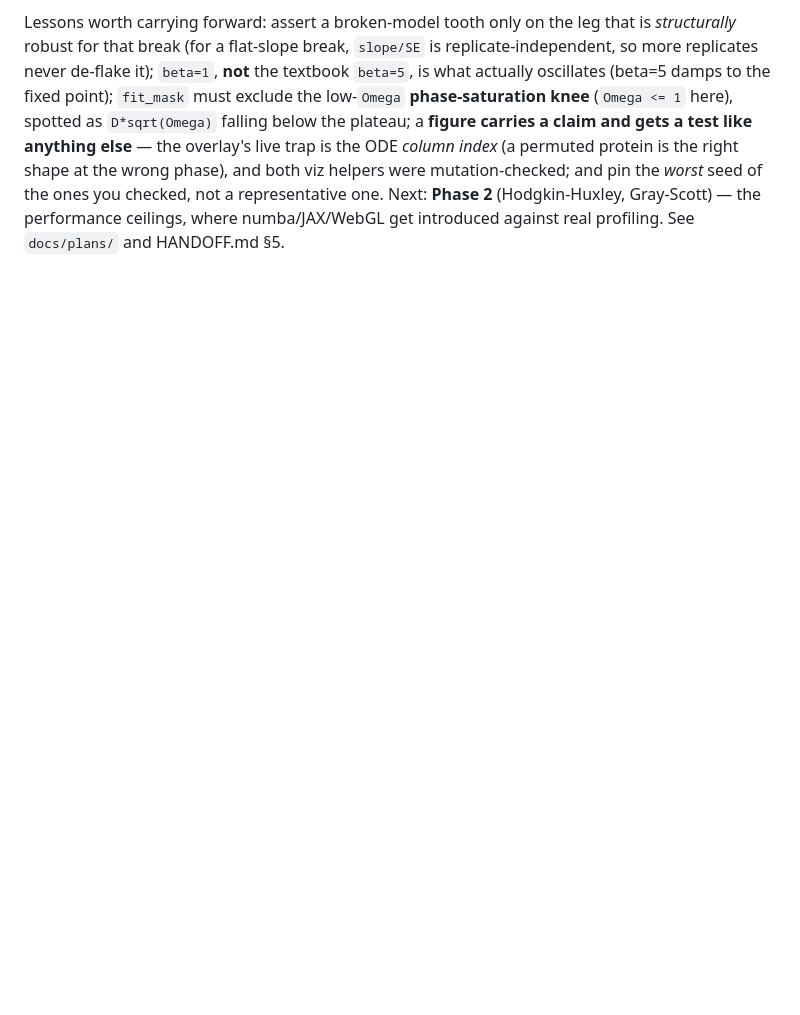
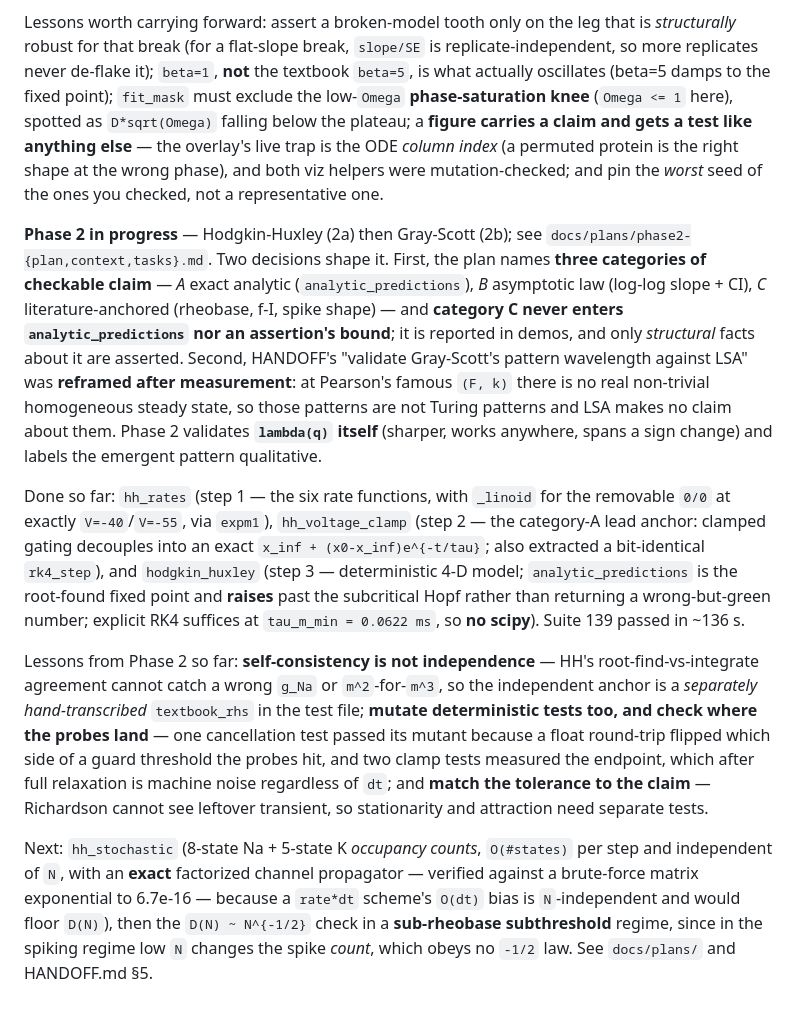
Before and after one commit to BoykoNeov/biological-sandbox, a Markdown page: CLAUDE.md, the part around the change. Rendered like a GitHub page; blank space fills up the shorter version.

Commit message:
docs: carry Phase 2's decisions into CLAUDE.md and memory
Batch/session-end ritual. Records the two framings that shape Phase 2 -- the
three categories of checkable claim (and the rule that category C never enters
analytic_predictions or an assertion's bound), and the measured reframing of
HANDOFF's Gray-Scott wavelength promise -- plus the lessons from steps 1-3:
self-consistency is not independence, mutate deterministic tests and check where
the probes land, and match the tolerance to the claim.

Co-Authored-By: Claude Opus 5 (1M context) <noreply@anthropic.com>

```diff
--- a/CLAUDE.md
+++ b/CLAUDE.md
@@ -95,6 +95,44 @@ here), spotted as `D*sqrt(Omega)` falling below the plateau; a **figure carries
 claim and gets a test like anything else** — the overlay's live trap is the ODE
 *column index* (a permuted protein is the right shape at the wrong phase), and both
 viz helpers were mutation-checked; and pin the *worst* seed of the ones you checked,
-not a representative one. Next: **Phase 2** (Hodgkin-Huxley, Gray-Scott) — the
-performance ceilings, where numba/JAX/WebGL get introduced against real profiling.
+not a representative one.
+
+**Phase 2 in progress** — Hodgkin-Huxley (2a) then Gray-Scott (2b); see
+`docs/plans/phase2-{plan,context,tasks}.md`. Two decisions shape it. First, the
+plan names **three categories of checkable claim** — *A* exact analytic
+(`analytic_predictions`), *B* asymptotic law (log-log slope + CI), *C*
+literature-anchored (rheobase, f-I, spike shape) — and **category C never enters
+`analytic_predictions` nor an assertion's bound**; it is reported in demos, and
+only *structural* facts about it are asserted. Second, HANDOFF's "validate
+Gray-Scott's pattern wavelength against LSA" was **reframed after measurement**:
+at Pearson's famous `(F, k)` there is no real non-trivial homogeneous steady
+state, so those patterns are not Turing patterns and LSA makes no claim about
+them. Phase 2 validates **`lambda(q)` itself** (sharper, works anywhere, spans a
+sign change) and labels the emergent pattern qualitative.
+
+Done so far: `hh_rates` (step 1 — the six rate functions, with `_linoid` for the
+removable `0/0` at exactly `V=-40`/`V=-55`, via `expm1`), `hh_voltage_clamp`
+(step 2 — the category-A lead anchor: clamped gating decouples into an exact
+`x_inf + (x0-x_inf)e^{-t/tau}`; also extracted a bit-identical `rk4_step`), and
+`hodgkin_huxley` (step 3 — deterministic 4-D model; `analytic_predictions` is the
+root-found fixed point and **raises** past the subcritical Hopf rather than
+returning a wrong-but-green number; explicit RK4 suffices at `tau_m_min = 0.0622
+ms`, so **no scipy**). Suite 139 passed in ~136 s.
+
+Lessons from Phase 2 so far: **self-consistency is not independence** — HH's
+root-find-vs-integrate agreement cannot catch a wrong `g_Na` or `m^2`-for-`m^3`,
+so the independent anchor is a *separately hand-transcribed* `textbook_rhs` in
+the test file; **mutate deterministic tests too, and check where the probes
+land** — one cancellation test passed its mutant because a float round-trip
+flipped which side of a guard threshold the probes hit, and two clamp tests
+measured the endpoint, which after full relaxation is machine noise regardless of
+`dt`; and **match the tolerance to the claim** — Richardson cannot see leftover
+transient, so stationarity and attraction need separate tests.
+
+Next: `hh_stochastic` (8-state Na + 5-state K *occupancy counts*, `O(#states)`
+per step and independent of `N`, with an **exact** factorized channel propagator
+— verified against a brute-force matrix exponential to 6.7e-16 — because a
+`rate*dt` scheme's `O(dt)` bias is `N`-independent and would floor `D(N)`), then
+the `D(N) ~ N^{-1/2}` check in a **sub-rheobase subthreshold** regime, since in
+the spiking regime low `N` changes the spike *count*, which obeys no `-1/2` law.
 See `docs/plans/` and HANDOFF.md §5.
```
